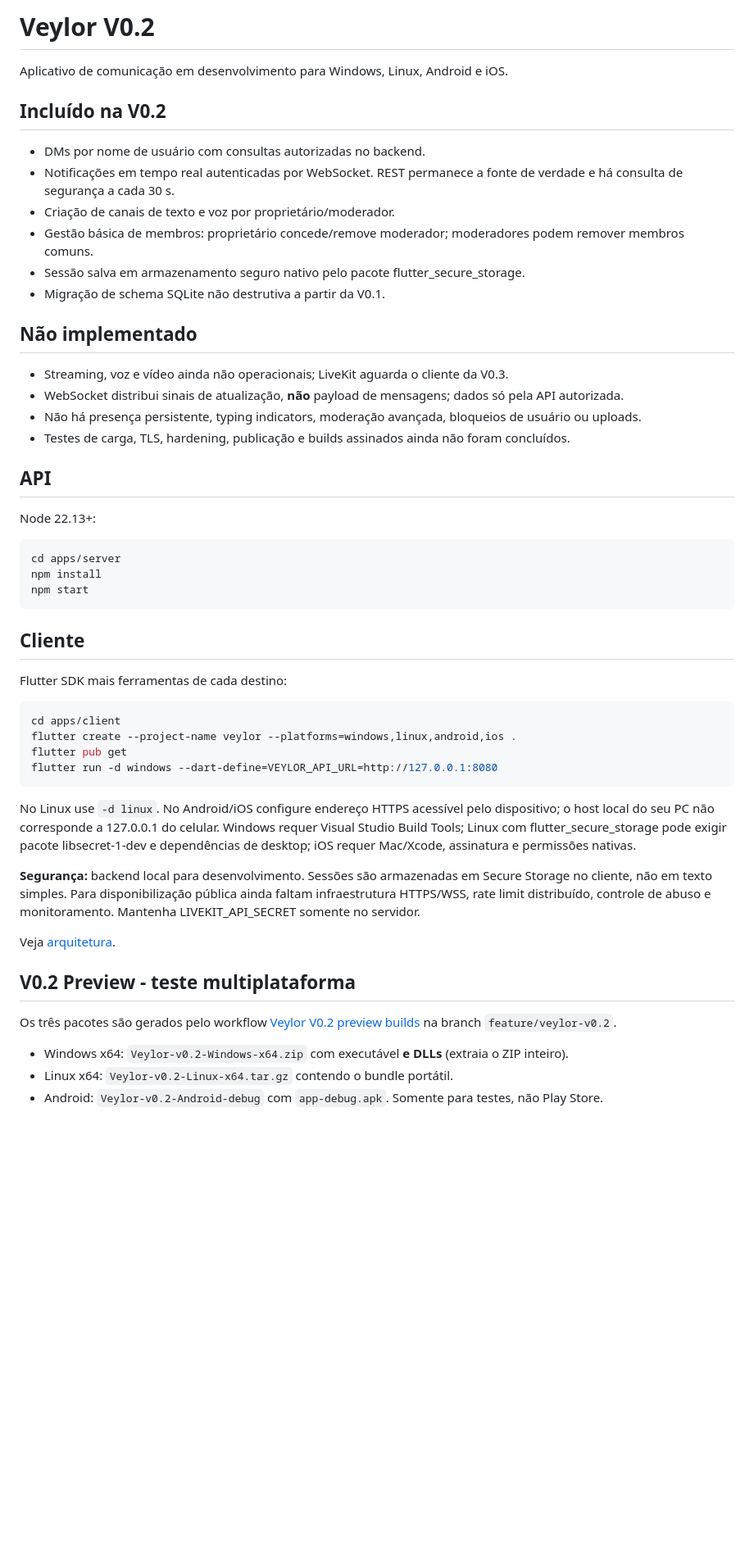
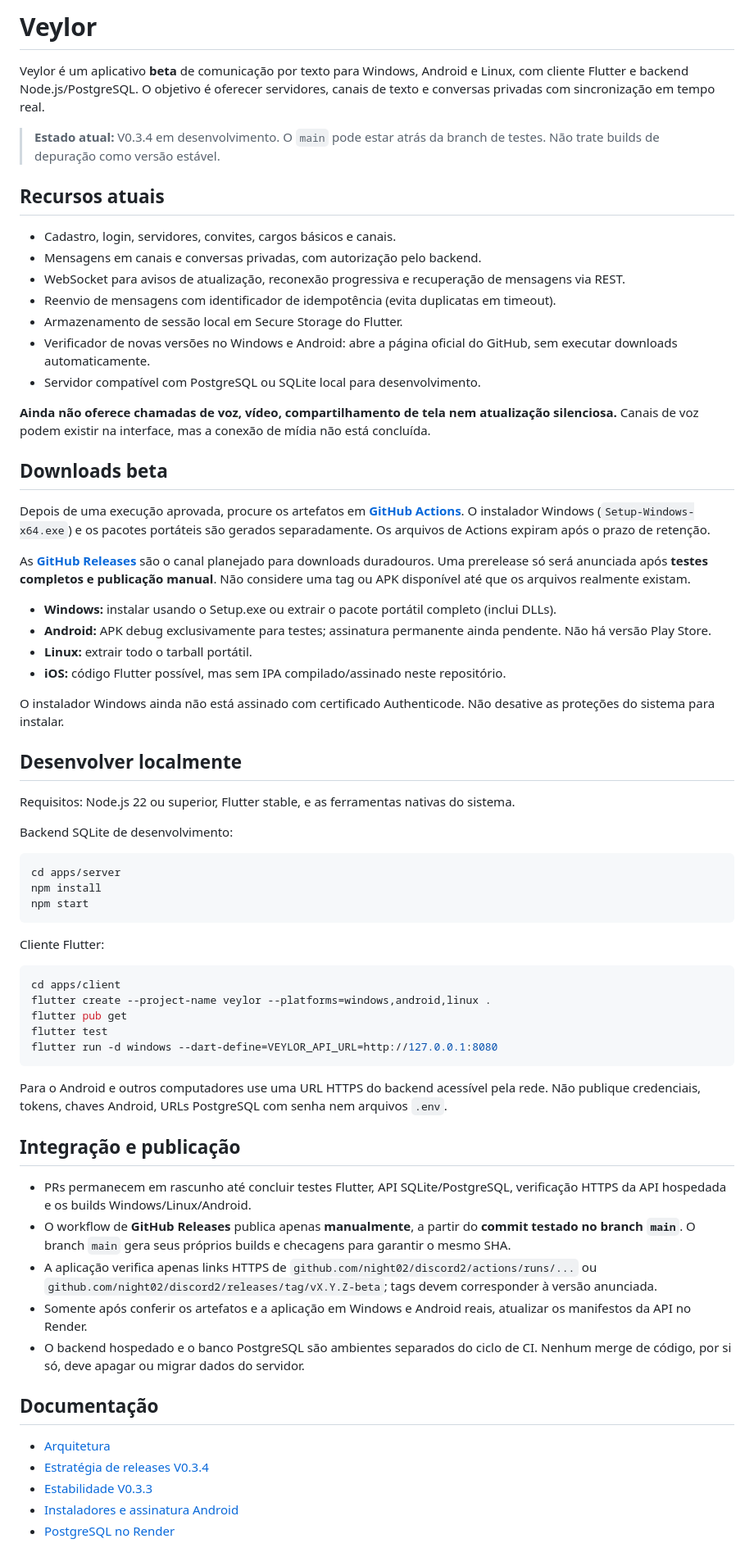
Before and after one commit to night02/discord2, a Markdown page: README.md, the part around one of its changes. Shown at 82% size. Drawn GitHub-style; blank space fills up the shorter version.

Commit message:
docs: replace obsolete V0.2 README with accurate V0.3.4 public-facing beta guide

````diff
--- a/README.md
+++ b/README.md
@@ -1,48 +1,71 @@
-# Veylor V0.2
+# Veylor
 
-Aplicativo de comunicação em desenvolvimento para Windows, Linux, Android e iOS.
+Veylor é um aplicativo **beta** de comunicação por texto para Windows, Android e Linux, com cliente Flutter e backend Node.js/PostgreSQL. O objetivo é oferecer servidores, canais de texto e conversas privadas com sincronização em tempo real.
 
-## Incluído na V0.2
-- DMs por nome de usuário com consultas autorizadas no backend.
-- Notificações em tempo real autenticadas por WebSocket. REST permanece a fonte de verdade e há consulta de segurança a cada 30 s.
-- Criação de canais de texto e voz por proprietário/moderador.
-- Gestão básica de membros: proprietário concede/remove moderador; moderadores podem remover membros comuns.
-- Sessão salva em armazenamento seguro nativo pelo pacote flutter_secure_storage.
-- Migração de schema SQLite não destrutiva a partir da V0.1.
+> **Estado atual:** V0.3.4 em desenvolvimento. O `main` pode estar atrás da branch de testes. Não trate builds de depuração como versão estável.
 
-## Não implementado
-- Streaming, voz e vídeo ainda não operacionais; LiveKit aguarda o cliente da V0.3.
-- WebSocket distribui sinais de atualização, **não** payload de mensagens; dados só pela API autorizada.
-- Não há presença persistente, typing indicators, moderação avançada, bloqueios de usuário ou uploads.
-- Testes de carga, TLS, hardening, publicação e builds assinados ainda não foram concluídos.
+## Recursos atuais
 
-## API
-Node 22.13+:
+- Cadastro, login, servidores, convites, cargos básicos e canais.
+- Mensagens em canais e conversas privadas, com autorização pelo backend.
+- WebSocket para avisos de atualização, reconexão progressiva e recuperação de mensagens via REST.
+- Reenvio de mensagens com identificador de idempotência (evita duplicatas em timeout).
+- Armazenamento de sessão local em Secure Storage do Flutter.
+- Verificador de novas versões no Windows e Android: abre a página oficial do GitHub, sem executar downloads automaticamente.
+- Servidor compatível com PostgreSQL ou SQLite local para desenvolvimento.
+
+**Ainda não oferece chamadas de voz, vídeo, compartilhamento de tela nem atualização silenciosa.** Canais de voz podem existir na interface, mas a conexão de mídia não está concluída.
+
+## Downloads beta
+
+Depois de uma execução aprovada, procure os artefatos em **[GitHub Actions](https://github.com/night02/discord2/actions)**. O instalador Windows (`Setup-Windows-x64.exe`) e os pacotes portáteis são gerados separadamente. Os arquivos de Actions expiram após o prazo de retenção.
+
+As **[GitHub Releases](https://github.com/night02/discord2/releases)** são o canal planejado para downloads duradouros. Uma prerelease só será anunciada após **testes completos e publicação manual**. Não considere uma tag ou APK disponível até que os arquivos realmente existam.
+
+- **Windows:** instalar usando o Setup.exe ou extrair o pacote portátil completo (inclui DLLs).
+- **Android:** APK debug exclusivamente para testes; assinatura permanente ainda pendente. Não há versão Play Store.
+- **Linux:** extrair todo o tarball portátil.
+- **iOS:** código Flutter possível, mas sem IPA compilado/assinado neste repositório.
+
+O instalador Windows ainda não está assinado com certificado Authenticode. Não desative as proteções do sistema para instalar.
+
+## Desenvolver localmente
+
+Requisitos: Node.js 22 ou superior, Flutter stable, e as ferramentas nativas do sistema.
+
+Backend SQLite de desenvolvimento:
+
 ```bash
 cd apps/server
 npm install
 npm start
 ```
 
-## Cliente
-Flutter SDK mais ferramentas de cada destino:
+Cliente Flutter:
+
 ```bash
 cd apps/client
-flutter create --project-name veylor --platforms=windows,linux,android,ios .
+flutter create --project-name veylor --platforms=windows,android,linux .
 flutter pub get
+flutter test
 flutter run -d windows --dart-define=VEYLOR_API_URL=http://127.0.0.1:8080
 ```
-No Linux use `-d linux`. No Android/iOS configure endereço HTTPS acessível pelo dispositivo; o host local do seu PC não corresponde a 127.0.0.1 do celular. Windows requer Visual Studio Build Tools; Linux com flutter_secure_storage pode exigir pacote libsecret-1-dev e dependências de desktop; iOS requer Mac/Xcode, assinatura e permissões nativas.
 
-**Segurança:** backend local para desenvolvimento. Sessões são armazenadas em Secure Storage no cliente, não em texto simples. Para disponibilização pública ainda faltam infraestrutura HTTPS/WSS, rate limit distribuído, controle de abuso e monitoramento. Mantenha LIVEKIT_API_SECRET somente no servidor.
+Para o Android e outros computadores use uma URL HTTPS do backend acessível pela rede. Não publique credenciais, tokens, chaves Android, URLs PostgreSQL com senha nem arquivos `.env`.
 
-Veja [arquitetura](docs/ARCHITECTURE.md).
+## Integração e publicação
 
-## V0.2 Preview - teste multiplataforma
+- PRs permanecem em rascunho até concluir testes Flutter, API SQLite/PostgreSQL, verificação HTTPS da API hospedada e os builds Windows/Linux/Android.
+- O workflow de **GitHub Releases** publica apenas **manualmente**, a partir do **commit testado no branch `main`**. O branch `main` gera seus próprios builds e checagens para garantir o mesmo SHA.
+- A aplicação verifica apenas links HTTPS de `github.com/night02/discord2/actions/runs/...` ou `github.com/night02/discord2/releases/tag/vX.Y.Z-beta`; tags devem corresponder à versão anunciada.
+- Somente após conferir os artefatos e a aplicação em Windows e Android reais, atualizar os manifestos da API no Render.
+- O backend hospedado e o banco PostgreSQL são ambientes separados do ciclo de CI. Nenhum merge de código, por si só, deve apagar ou migrar dados do servidor.
 
-Os três pacotes são gerados pelo workflow [Veylor V0.2 preview builds](https://github.com/Night0231-creator/discord2/actions) na branch `feature/veylor-v0.2`.
+## Documentação
 
-- Windows x64: `Veylor-v0.2-Windows-x64.zip` com executável **e DLLs** (extraia o ZIP inteiro).
-- Linux x64: `Veylor-v0.2-Linux-x64.tar.gz` contendo o bundle portátil.
-- Android: `Veylor-v0.2-Android-debug` com `app-debug.apk`. Somente para testes, não Play Store.
+- [Arquitetura](docs/ARCHITECTURE.md)
+- [Estratégia de releases V0.3.4](docs/V0.3.4_RELEASES.md)
+- [Estabilidade V0.3.3](docs/V0.3.3_STABILITY.md)
+- [Instaladores e assinatura Android](docs/INSTALLERS.md)
+- [PostgreSQL no Render](docs/RENDER_STAGING.md)
 
````
Also changed, not shown: other parts of README.md (+1 -14 lines).
